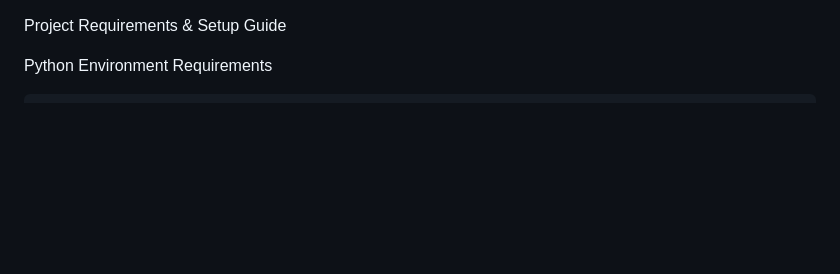
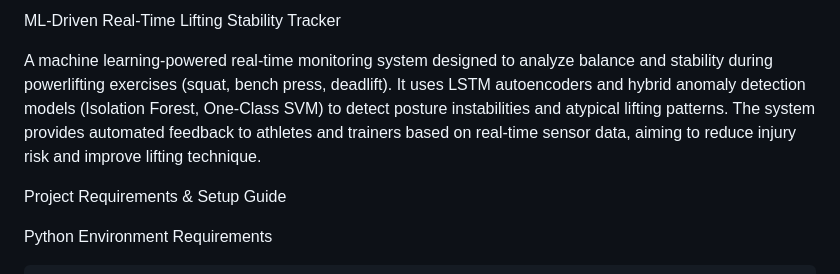
Before and after one commit to mirhanmetin/ML-Driven-RealTime-Lifting-Stability-Tracker, a Markdown page: README.md, the part around the change. Drawn GitHub-style; blank space fills up the shorter version.

```diff
--- a/README.md
+++ b/README.md
@@ -1,3 +1,10 @@
+ML-Driven Real-Time Lifting Stability Tracker
+
+A machine learning-powered real-time monitoring system designed to analyze balance and stability during powerlifting exercises (squat, bench press, deadlift).
+It uses LSTM autoencoders and hybrid anomaly detection models (Isolation Forest, One-Class SVM) to detect posture instabilities and atypical lifting patterns.
+The system provides automated feedback to athletes and trainers based on real-time sensor data, aiming to reduce injury risk and improve lifting technique.
+
+
 Project Requirements & Setup Guide
 
 Python Environment Requirements
```
